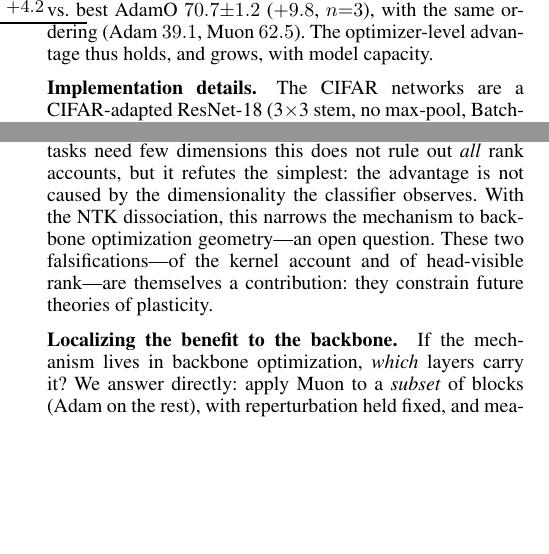
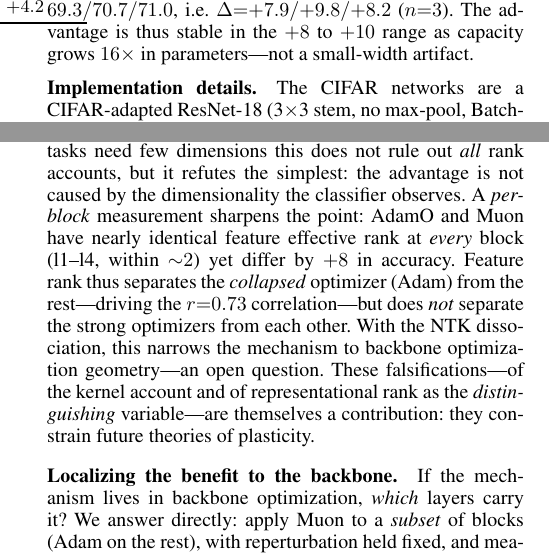
Before and after one commit to ITADN-Lab/PLAST, a LaTeX paper (paper/main.tex): two parts of the columns of pages 4 and 6 of 9, joined at a grey line, cut at the place of the change, the shorter picture padded with empty space. Compiled offline with pdfLaTeX.

Commit message:
Update paper: width-128 robustness + per-block rank falsification (rank does not separate strong optimizers)

```diff
--- a/paper/main.tex
+++ b/paper/main.tex
@@ -144,7 +144,7 @@ permuted-MNIST (MLP) & \textbf{70.0} & 65.8 & $+4.2$ \\
 
 \paragraph{Standard class-incremental control.} The advantage is not an artifact of the recurring-task construction. On \emph{standard} Split CIFAR-100---ten \emph{disjoint} tasks of ten classes, no reuse, the textbook class-incremental protocol---Muon$+$RP still wins: online $64.7{\pm}0.7$ vs.\ AdamO $58.7{\pm}0.7$ ($+6.0$) and AdamO$+$RP $60.0$; held-out test $66.0$ vs.\ $61.3$ ($+4.7$), $n{=}3$. The margin is smaller than on the long recurring stream (as expected: ten tasks induce less plasticity loss), but the ordering is identical, so the effect is not engineered by the benchmark.
 
-\paragraph{Architecture robustness.} The result is not a small-network artifact. Quadrupling the ResNet-18 width to the standard 64 channels, the gap \emph{widens}: Muon$+$RP $80.5{\pm}1.1$ vs.\ best AdamO $70.7{\pm}1.2$ ($+9.8$, $n{=}3$), with the same ordering (Adam $39.1$, Muon $62.5$). The optimizer-level advantage thus holds, and grows, with model capacity.
+\paragraph{Architecture robustness.} The result is not a small-network artifact. The gap holds across ResNet-18 widths $32/64/128$: Muon$+$RP $77.2/80.5/79.2$ vs.\ best AdamO $69.3/70.7/71.0$, i.e.\ $\Delta{=}{+}7.9/{+}9.8/{+}8.2$ ($n{=}3$). The advantage is thus stable in the $+8$ to $+10$ range as capacity grows $16\times$ in parameters---not a small-width artifact.
 
 \paragraph{Implementation details.} The CIFAR networks are a CIFAR-adapted ResNet-18 (3$\times$3 stem, no max-pool, BatchNorm, width 32); the MLP is $784\!-\!512\!-\!512\!-\!512\!-\!512\!-\!10$ with ReLU and orthogonal initialization. Muon uses momentum $\beta{=}0.9$ and a 5-step Newton--Schulz iteration on each 2D weight (convolutions reshaped to $[\text{out},\text{in}\cdot k^2]$), with BatchNorm and bias parameters updated by momentum SGD; Adam/AdamO use $(\beta_1,\beta_2){=}(0.9,0.999)$. AdamO applies the decoupled isometry step $W\!\leftarrow\!W-\eta_{\text{iso}}\lambda(WW^\top\!-\!I)W$ after each update. Reperturbation reinitializes the lowest-utility $\rho d$ fraction of units (utility $=$ mean outgoing weight norm) where $d$ is the measured effective-rank deficit, with $\rho{=}0.05$. Effective rank is computed on a held-out probe batch of 512 inputs. All runs use a single GPU; the full study ($>$200 runs) completes in a few hours. We report mean$\pm$std over $n{=}5$ seeds ($n{=}3$ for the secondary sweeps) and Welch's $t$ for significance. Code and per-seed logs are released.
 
@@ -228,7 +228,7 @@ In the layerwise empirical-NTK decomposition $K_\theta=\sum_l (H_{l-1}H_{l-1}^\t
 
 In short, AdamO pushes the accumulated weight Gram toward isometry with a tunable penalty; Prop.~\ref{prop:iso} shows Muon makes \emph{every increment} full-rank, which (Prop.~\ref{prop:traj}, Lemma~\ref{lem:cap}) upper-bounds the attainable representational rank. This explains why Muon attains a higher representational rank, and---given that rank rather than NTK conditioning tracks plasticity---better plasticity, than AdamO reaches even at its tuned optimum, with no plasticity-specific term in the objective.
 
-\paragraph{Is rank the \emph{causal} lever? A bounded negative result.} Rank \emph{predicts} plasticity ($r{=}0.73$ over 250 task-level points), but prediction is not causation. Inserting a linear bottleneck of dimension $k$ before the classifier hard-caps the rank the head sees; if high rank \emph{caused} the advantage, capping it should erase the gap. It does not: at $k{=}8$ (rank ${\sim}7.5$) Muon$+$RP still reaches $76.2$ and still beats AdamO by $+10.2$, flat across $k\in\{8,16,32,\text{full}\}$. As ten-way tasks need few dimensions this does not rule out \emph{all} rank accounts, but it refutes the simplest: the advantage is not caused by the dimensionality the classifier observes. With the NTK dissociation, this narrows the mechanism to backbone optimization geometry---an open question. These two falsifications---of the kernel account and of head-visible rank---are themselves a contribution: they constrain future theories of plasticity.
+\paragraph{Is rank the \emph{causal} lever? A bounded negative result.} Rank \emph{predicts} plasticity ($r{=}0.73$ over 250 task-level points), but prediction is not causation. Inserting a linear bottleneck of dimension $k$ before the classifier hard-caps the rank the head sees; if high rank \emph{caused} the advantage, capping it should erase the gap. It does not: at $k{=}8$ (rank ${\sim}7.5$) Muon$+$RP still reaches $76.2$ and still beats AdamO by $+10.2$, flat across $k\in\{8,16,32,\text{full}\}$. As ten-way tasks need few dimensions this does not rule out \emph{all} rank accounts, but it refutes the simplest: the advantage is not caused by the dimensionality the classifier observes. A \emph{per-block} measurement sharpens the point: AdamO and Muon have nearly identical feature effective rank at \emph{every} block (l1--l4, within ${\sim}2$) yet differ by ${+}8$ in accuracy. Feature rank thus separates the \emph{collapsed} optimizer (Adam) from the rest---driving the $r{=}0.73$ correlation---but does \emph{not} separate the strong optimizers from each other. With the NTK dissociation, this narrows the mechanism to backbone optimization geometry---an open question. These falsifications---of the kernel account and of representational rank as the \emph{distinguishing} variable---are themselves a contribution: they constrain future theories of plasticity.
 
 \paragraph{Localizing the benefit to the backbone.} If the mechanism lives in backbone optimization, \emph{which} layers carry it? We answer directly: apply Muon to a \emph{subset} of blocks (Adam on the rest), with reperturbation held fixed, and measure how much of the Muon$+$RP gain each subset recovers (CIFAR-100, $n{=}3$). Over Adam$+$RP ($50.0$) the full Muon$+$RP gain is $+27.6$; restricting Muon to the early blocks (stem,\,l1,\,l2) recovers $38\%$, the middle blocks (l2,\,l3) $71\%$, and the late blocks (l3,\,l4,\,fc) $72\%$. The benefit is therefore an optimization effect \emph{distributed} across the backbone but \emph{concentrated in the mid-to-late blocks}---exactly where the plasticity literature finds loss of plasticity to concentrate (and why resetting the last layers helps). This converts ``the mechanism is in backbone optimization'' from speculation into a measured statement: orthogonalizing the mid-to-late backbone updates is what recovers most of the plasticity, while head-visible representational rank (which the bottleneck rules out, \S\ref{sec:scope}) and NTK conditioning are not the operative variables.
 
```
Also changed, not shown: paper/main.pdf.
